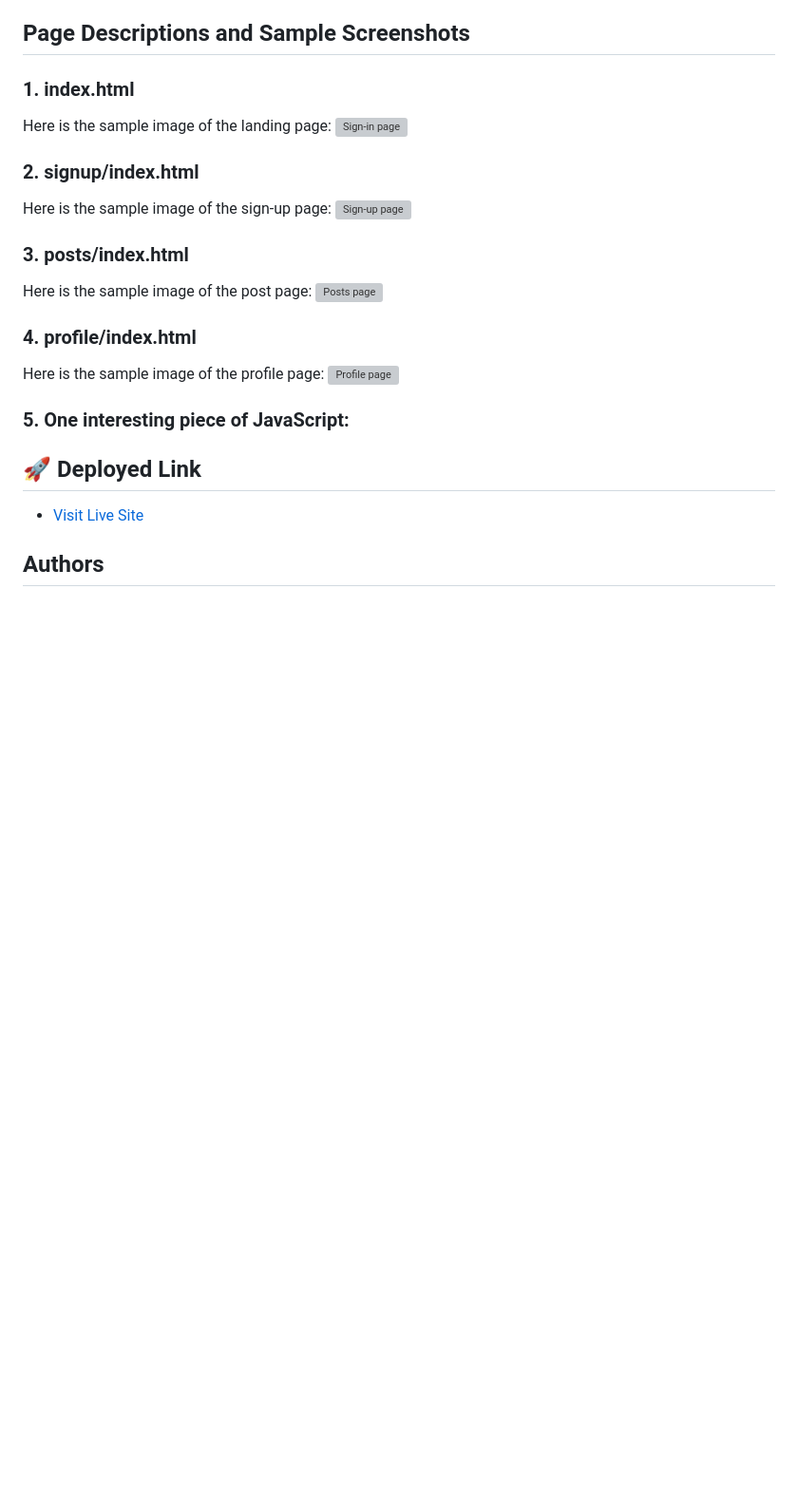
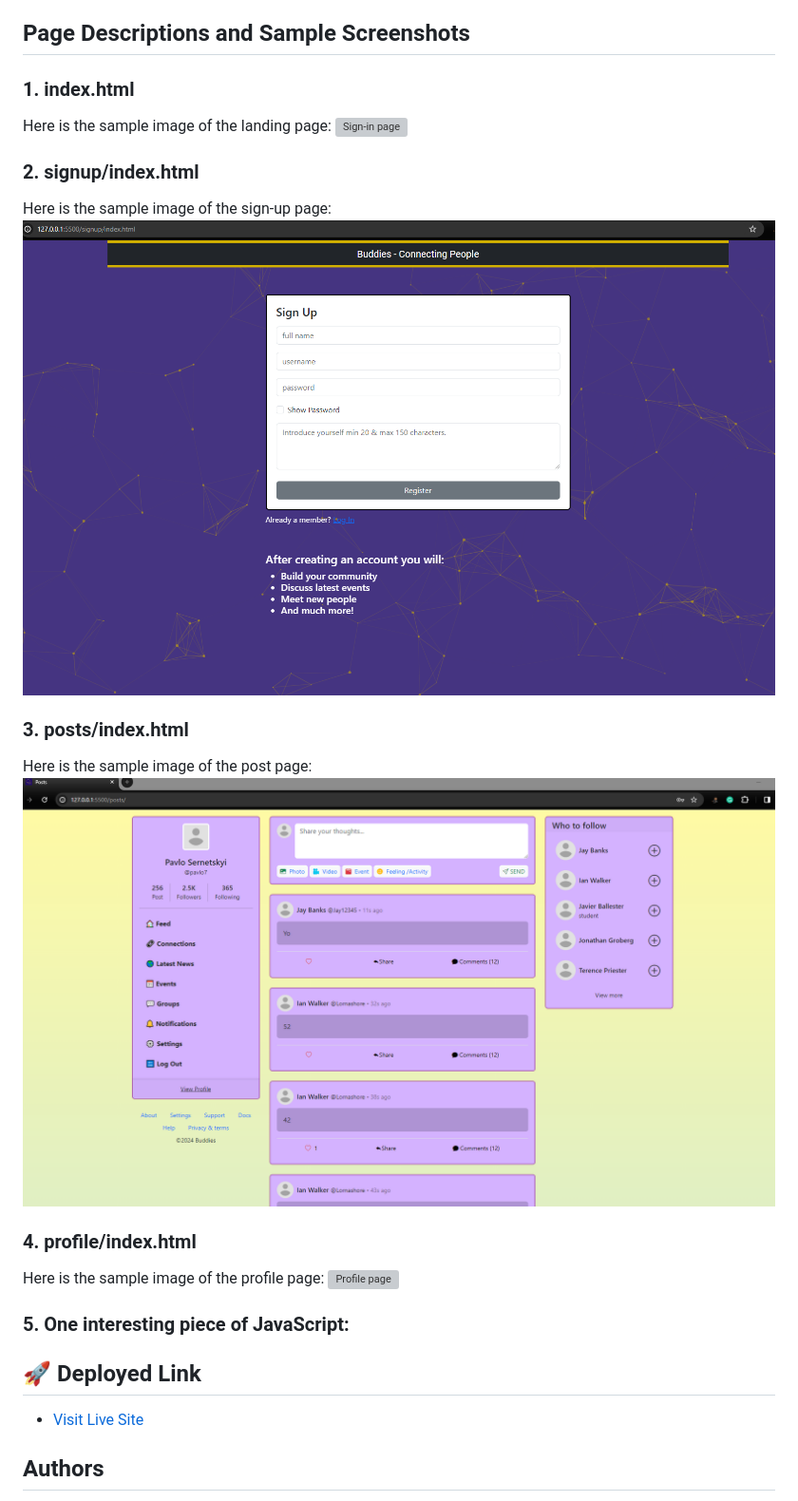
Before and after one commit to icortes/Buddies, a Markdown page: README.md, the part around the change printed below. Shown: that part at 95% size. Drawn GitHub-style; pictures changed too: assets/readme/posts-sample.PNG (added), assets/readme/sign-up-sample.PNG (added); blank space fills up the shorter version; grey boxes are pictures that could not be loaded.

Commit message:
adding sample screenshots
adding sample screenshots

```diff
--- a/README.md
+++ b/README.md
@@ -21,11 +21,11 @@ Here is the sample image of the landing page:
 
 ### 2. signup/index.html
 Here is the sample image of the sign-up page:
-![Sign-up page]()
+![Sign-up page](/assets/readme/sign-up-sample.PNG)
 
 ### 3. posts/index.html
 Here is the sample image of the post page:
-![Posts page]()
+![Posts page](/assets/readme/posts-sample.PNG)
 
 ### 4. profile/index.html
 Here is the sample image of the profile page:
```
Also changed, not shown: other parts of README.md (+1 -1 lines), 1 other file.
